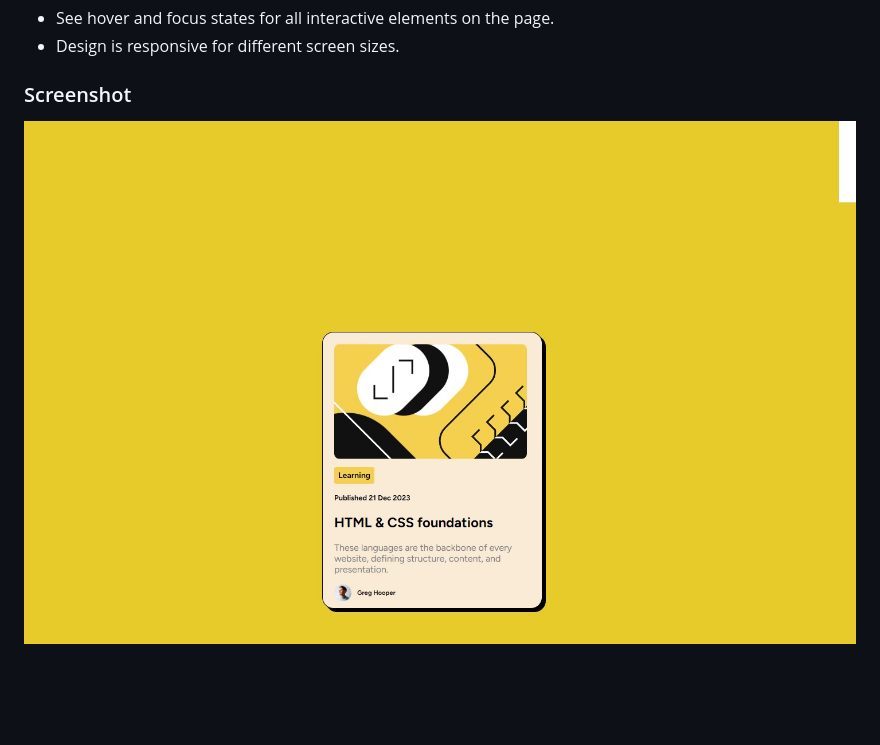
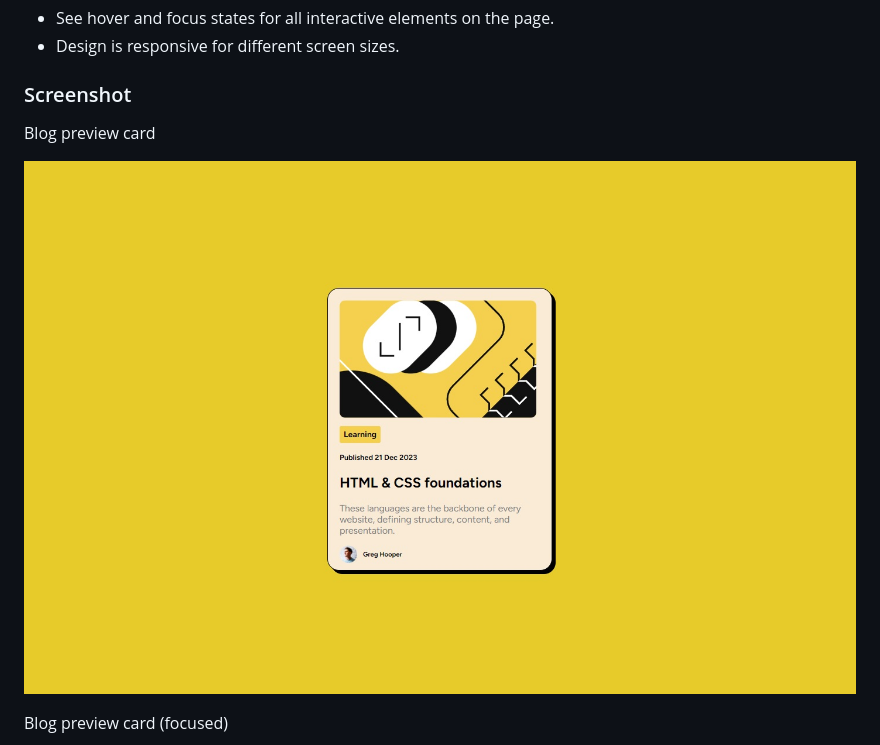
Before and after one commit to i-prkr/blog-preview-card, a Markdown page: README.md, the part around the change printed below. GitHub-like rendering; pictures changed too: assets/images/screenshot1.jpg; blank space fills up the shorter version.

```diff
--- a/README.md
+++ b/README.md
@@ -26,5 +26,10 @@ Users should be able to:
 
 ### Screenshot
 
+Blog preview card
+
 ![Sreenshot (unfocused)](./assets/images/screenshot1.jpg)
+
+Blog preview card (focused)
+
 ![Screenshot (focused)](./assets/images/screenshot2-focused.jpg)
```
Also changed, not shown: other parts of README.md (+1 -2 lines).
